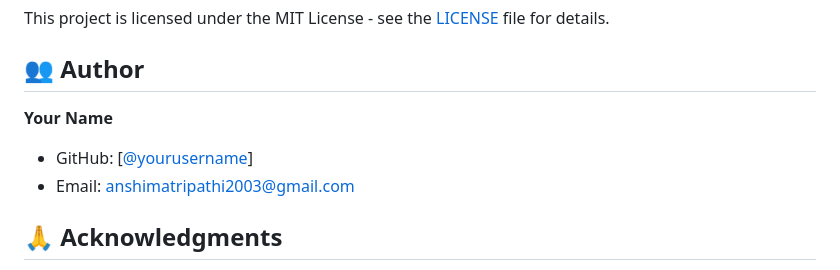
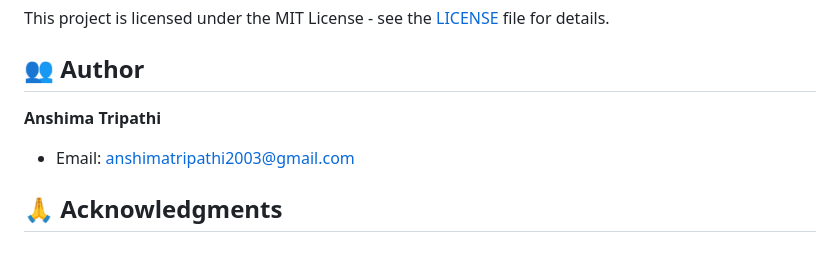
Before and after one commit to anshima-tripathi/aura-chatbot-anshima, a Markdown page: README.md, the part around the change. Drawn GitHub-style.

Commit message:
Update author information in README.md

```diff
--- a/README.md
+++ b/README.md
@@ -714,8 +714,7 @@ This project is licensed under the MIT License - see the [LICENSE](LICENSE) file
 
 ## 👥 Author
 
-**Your Name**
-- GitHub: [[@yourusername]([https://github.com/yourusername](https://github.com/anshima-tripathi))]
+**Anshima Tripathi**
 - Email: anshimatripathi2003@gmail.com
 
 
```
